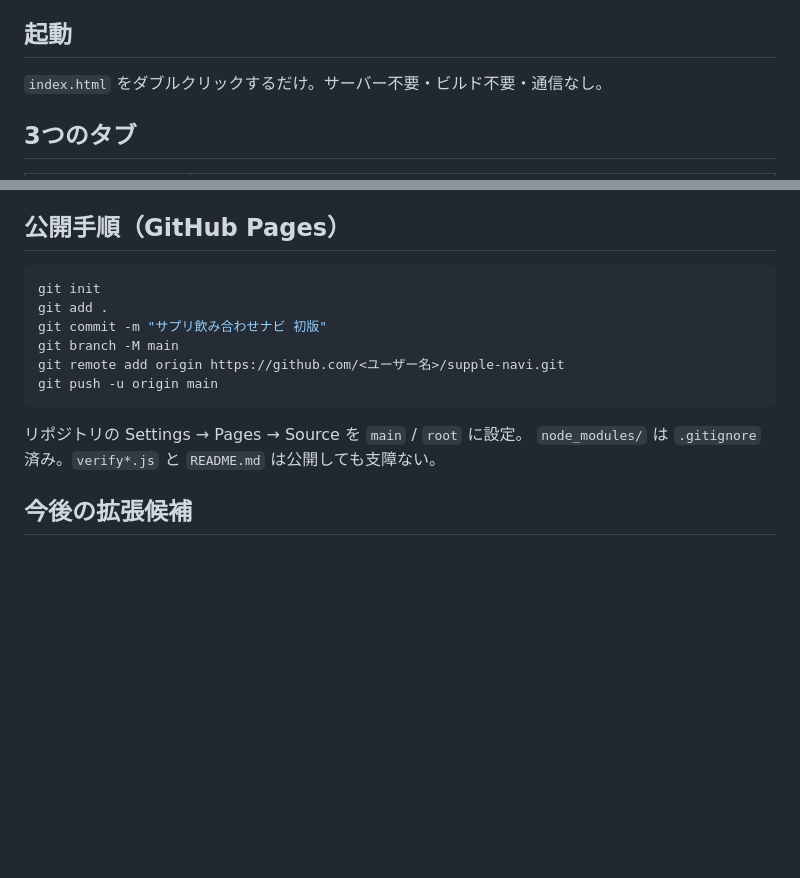
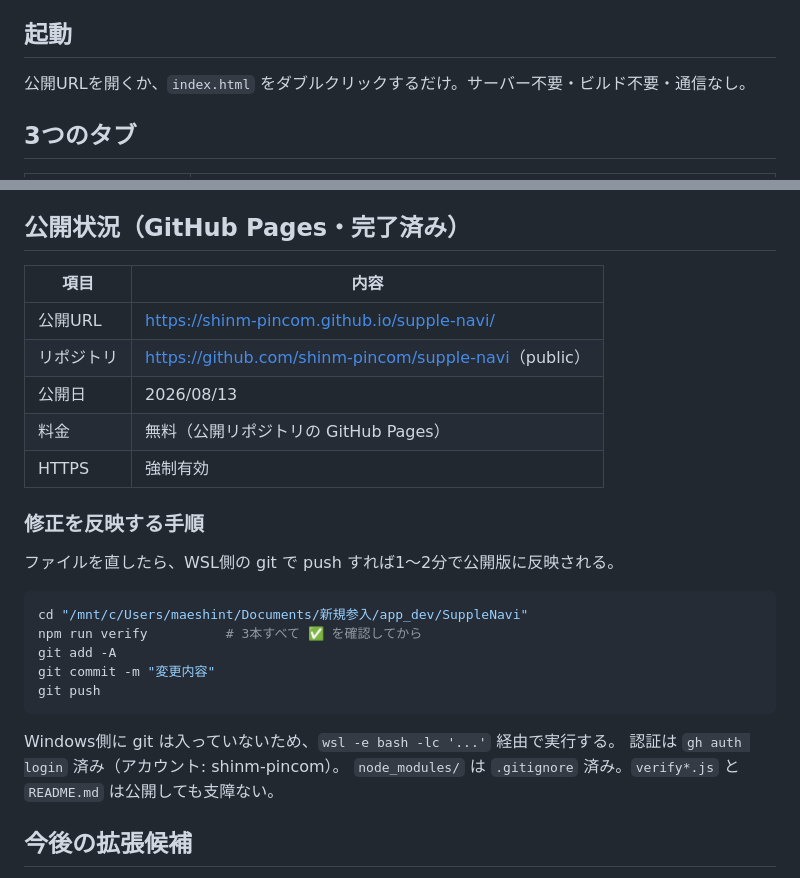
Before and after one commit to shinm-pincom/supple-navi, a Markdown page: README.md, 2 parts joined by grey strips. GitHub-like rendering; blank space fills up the shorter version.

Commit message:
README: 公開URLと修正反映手順を追記

````diff
--- a/README.md
+++ b/README.md
@@ -6,6 +10,6 @@
 ## 起動
 
-`index.html` をダブルクリックするだけ。サーバー不要・ビルド不要・通信なし。
+公開URLを開くか、`index.html` をダブルクリックするだけ。サーバー不要・ビルド不要・通信なし。
 
 ## 3つのタブ
 
@@ -101,18 +105,30 @@ npm run verify   # 3本まとめて実行
 3. **短文主義** — 判定は記号1文字＋一行、対処は「どうする:」の1行のみ。長い解説は置かない。
 4. **サプリより先に効くことを併記** — 各悩みに `lifestyle` を持たせ、サプリが最善手でない場合はそう書く（例: 男性型脱毛はフィナステリドが最もエビデンスが強い）。
 
-## 公開手順（GitHub Pages）
+## 公開状況（GitHub Pages・完了済み）
+
+| 項目 | 内容 |
+| --- | --- |
+| 公開URL | <https://shinm-pincom.github.io/supple-navi/> |
+| リポジトリ | <https://github.com/shinm-pincom/supple-navi>（public） |
+| 公開日 | 2026/08/13 |
+| 料金 | 無料（公開リポジトリの GitHub Pages） |
+| HTTPS | 強制有効 |
+
+### 修正を反映する手順
+
+ファイルを直したら、WSL側の git で push すれば1〜2分で公開版に反映される。
 
 ```bash
-git init
-git add .
-git commit -m "サプリ飲み合わせナビ 初版"
-git branch -M main
-git remote add origin https://github.com/<ユーザー名>/supple-navi.git
-git push -u origin main
+cd "/mnt/c/Users/maeshint/Documents/新規参入/app_dev/SuppleNavi"
+npm run verify          # 3本すべて ✅ を確認してから
+git add -A
+git commit -m "変更内容"
+git push
 ```
 
-リポジトリの Settings → Pages → Source を `main` / `root` に設定。
+Windows側に git は入っていないため、`wsl -e bash -lc '...'` 経由で実行する。
+認証は `gh auth login` 済み（アカウント: shinm-pincom）。
 `node_modules/` は `.gitignore` 済み。`verify*.js` と `README.md` は公開しても支障ない。
 
 ## 今後の拡張候補
````
Also changed, not shown: other parts of README.md (+4 -0 lines).
